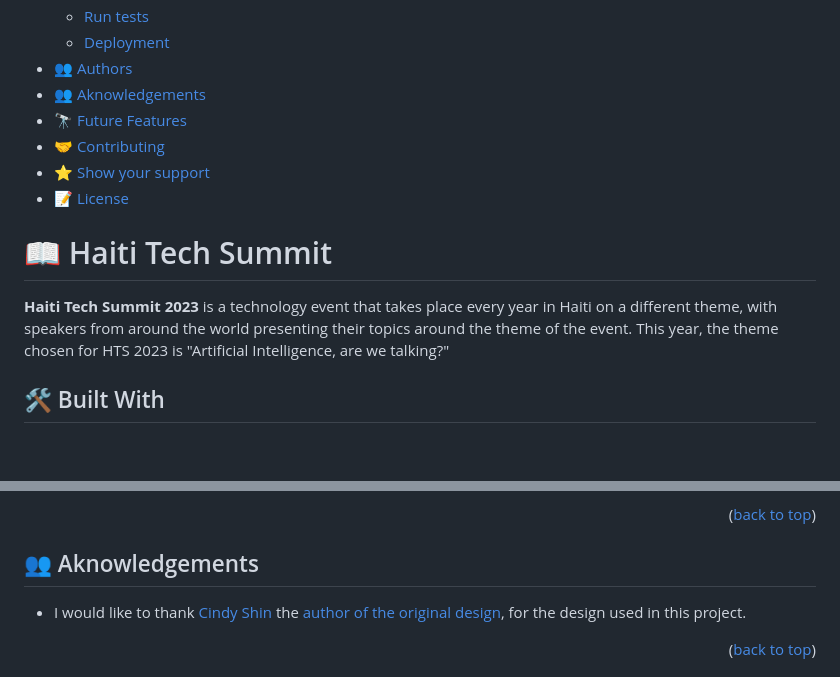
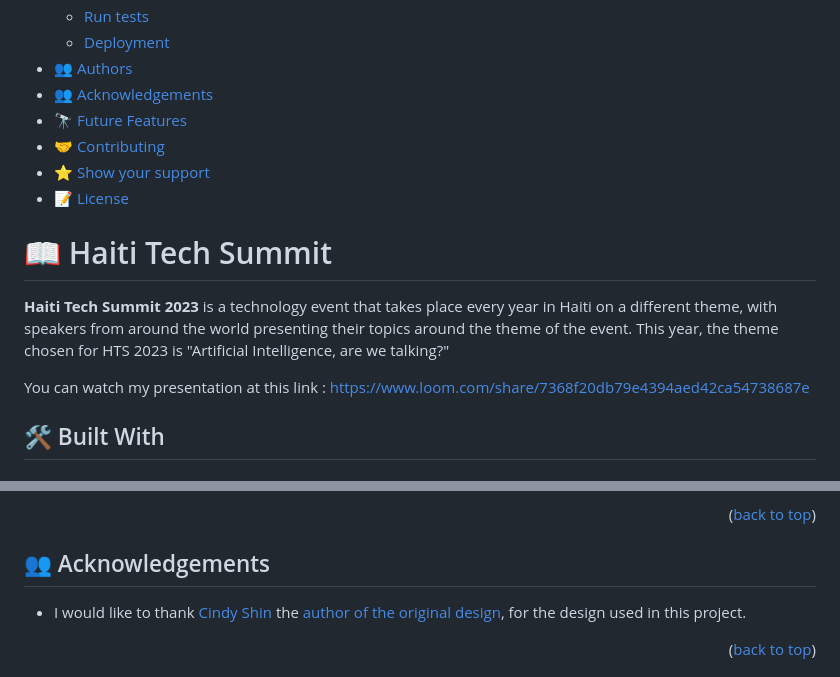
Before and after one commit to MenendezON/HaitTechSubmit, a Markdown page: README.md, 2 parts joined by grey strips. GitHub-like rendering; blank space fills up the shorter version.

Commit message:
Update readme.md file, adding the link of my presentation

```diff
--- a/README.md
+++ b/README.md
@@ -22,7 +22,7 @@
   - [Run tests](#run-tests)
   - [Deployment](#triangular_flag_on_post-deployment)
 - [👥 Authors](#authors)
-- [👥 Aknowledgements](#aknowledgements)
+- [👥 Acknowledgements](#acknowledgements)
 - [🔭 Future Features](#future-features)
 - [🤝 Contributing](#contributing)
 - [⭐️ Show your support](#support)
@@ -34,6 +34,8 @@
 
 **Haiti Tech Summit 2023** is a technology event that takes place every year in Haiti on a different theme, with speakers from around the world presenting their topics around the theme of the event.
 This year, the theme chosen for HTS 2023 is "Artificial Intelligence, are we talking?"
+
+You can watch my presentation at this link : https://www.loom.com/share/7368f20db79e4394aed42ca54738687e
 ## 🛠 Built With <a name="built-with"></a>
 
 ### Tech Stack <a name="tech-stack"></a>
@@ -112,7 +114,7 @@ This project has been deployed at this address https://menendezon.github.io/Hait
 
 <p align="right">(<a href="#readme-top">back to top</a>)</p>
 
-## 👥 Aknowledgements <a name="aknowledgements"></a>
+## 👥 Acknowledgements <a name="acknowledgements"></a>
 
 - I would like to thank <a href="https://www.behance.net/adagio07">Cindy Shin</a> the <a href="https://www.behance.net/gallery/29845175/CC-Global-Summit-2015">author of the original design</a>, for the design used in this project.
 
```
